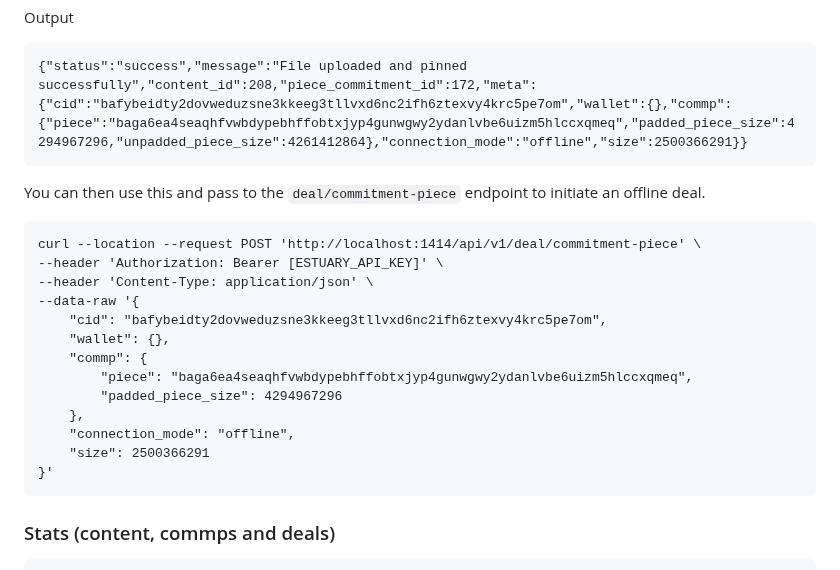
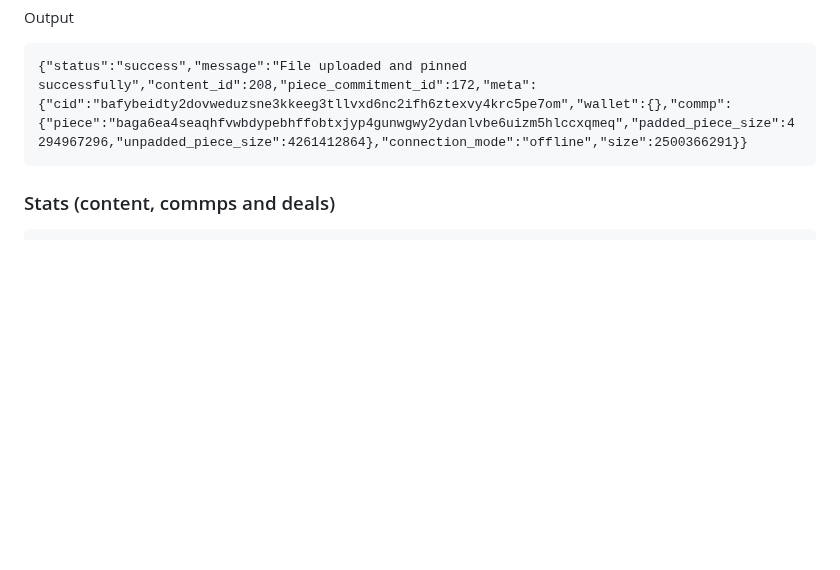
Before and after one commit to application-research/delta, a Markdown page: README.md, the part around the change. Rendered like a GitHub page; blank space fills up the shorter version.

````diff
--- a/README.md
+++ b/README.md
@@ -161,23 +161,6 @@ Output
 {"status":"success","message":"File uploaded and pinned successfully","content_id":208,"piece_commitment_id":172,"meta":{"cid":"bafybeidty2dovweduzsne3kkeeg3tllvxd6nc2ifh6ztexvy4krc5pe7om","wallet":{},"commp":{"piece":"baga6ea4seaqhfvwbdypebhffobtxjyp4gunwgwy2ydanlvbe6uizm5hlccxqmeq","padded_piece_size":4294967296,"unpadded_piece_size":4261412864},"connection_mode":"offline","size":2500366291}}
 ```
 
-You can then use this and pass to the `deal/commitment-piece` endpoint to initiate an offline deal.
-```
-curl --location --request POST 'http://localhost:1414/api/v1/deal/commitment-piece' \
---header 'Authorization: Bearer [ESTUARY_API_KEY]' \
---header 'Content-Type: application/json' \
---data-raw '{
-    "cid": "bafybeidty2dovweduzsne3kkeeg3tllvxd6nc2ifh6ztexvy4krc5pe7om",
-    "wallet": {},
-    "commp": {
-        "piece": "baga6ea4seaqhfvwbdypebhffobtxjyp4gunwgwy2ydanlvbe6uizm5hlccxqmeq",
-        "padded_piece_size": 4294967296
-    },
-    "connection_mode": "offline",
-    "size": 2500366291
-}'
-```
-
 ### Stats (content, commps and deals)
 ```
 curl --location --request GET 'http://localhost:1414/api/v1/stats' \
````
